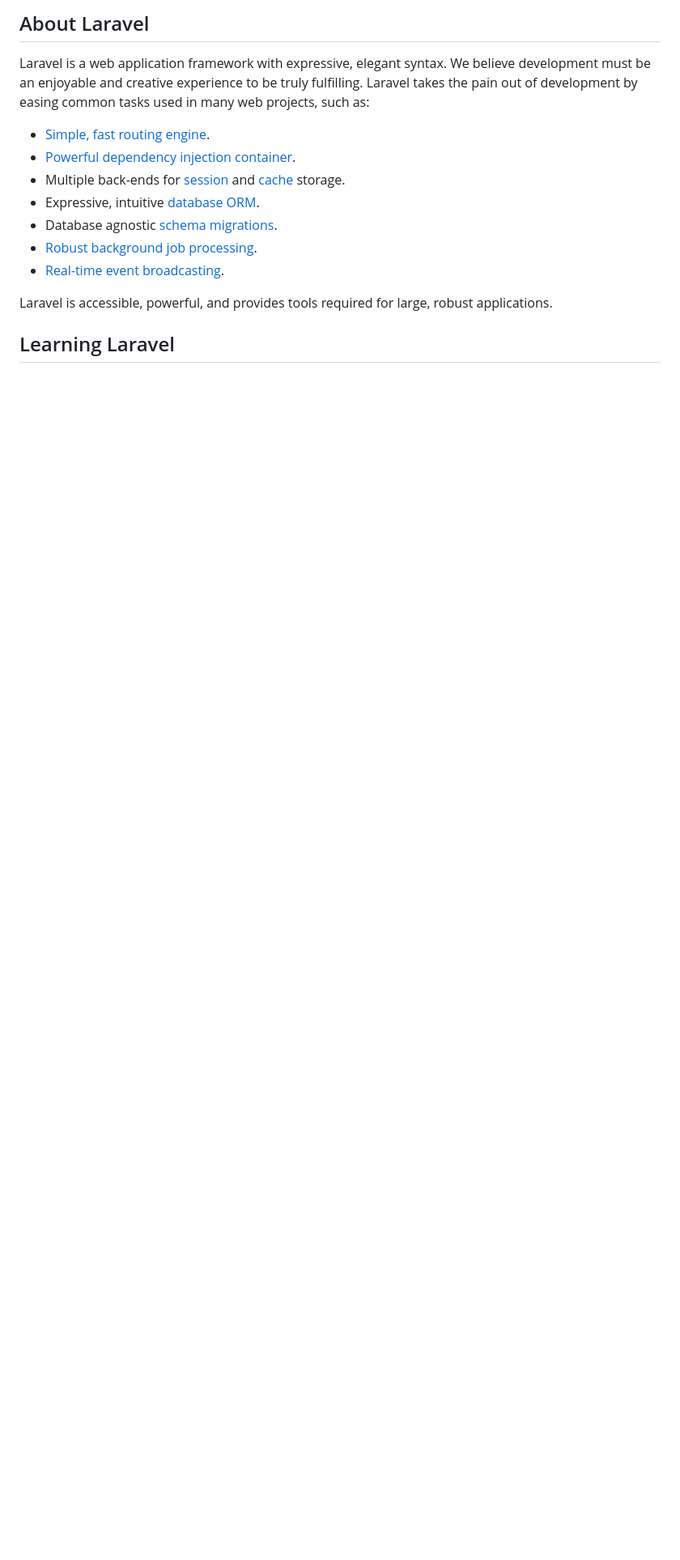
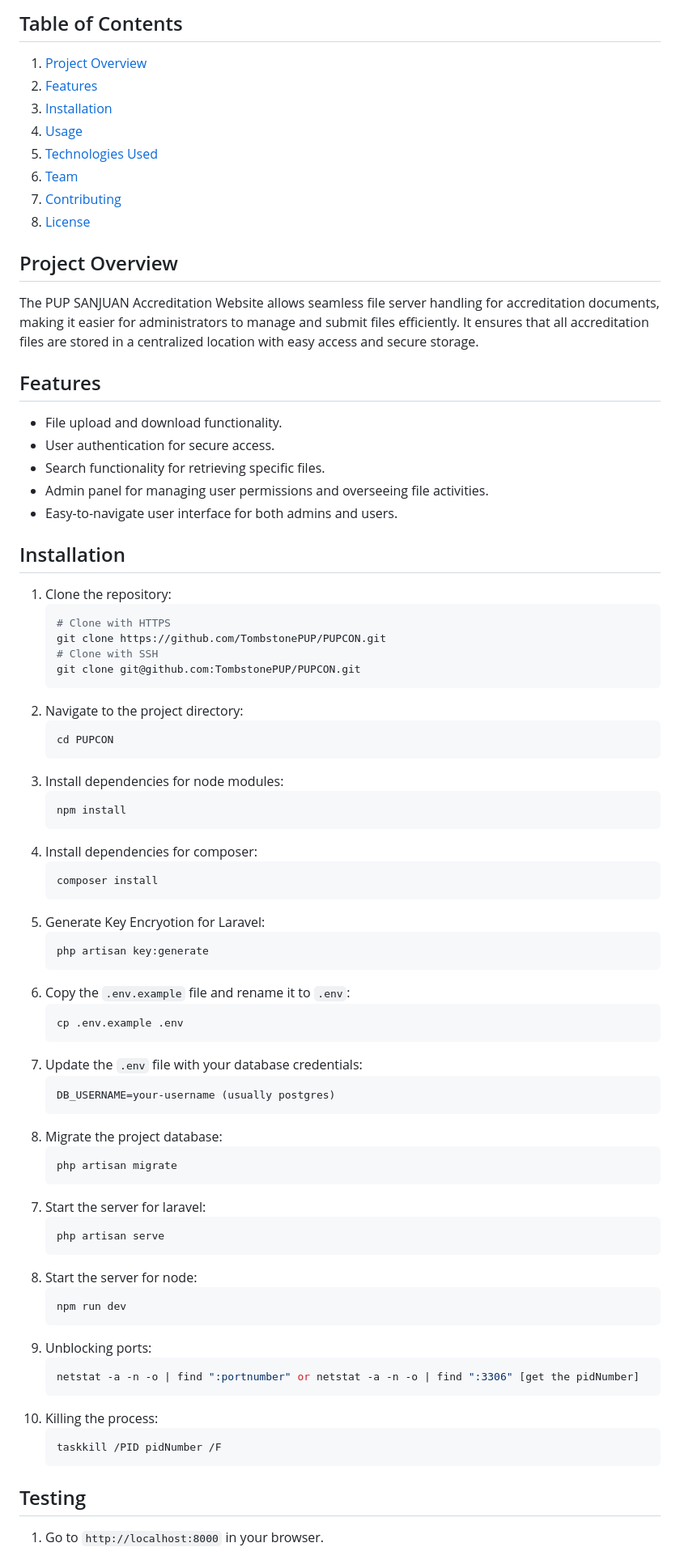
Before and after one commit to TombstonePUP/PUPCON, a Markdown page: README.md, the part around one of its changes. Shown at 81% size. GitHub-like rendering; blank space fills up the shorter version.

````diff
--- a/README.md
+++ b/README.md
@@ -9,17 +4,85 @@
 
-## About Laravel
+## Table of Contents
+1. [Project Overview](#project-overview)
+2. [Features](#features)
+3. [Installation](#installation)
+4. [Usage](#usage)
+5. [Technologies Used](#technologies-used)
+6. [Team](#team)
+7. [Contributing](#contributing)
+8. [License](#license)
 
-Laravel is a web application framework with expressive, elegant syntax. We believe development must be an enjoyable and creative experience to be truly fulfilling. Laravel takes the pain out of development by easing common tasks used in many web projects, such as:
+## Project Overview
+The PUP SANJUAN Accreditation Website allows seamless file server handling for accreditation documents, making it easier for administrators to manage and submit files efficiently. It ensures that all accreditation files are stored in a centralized location with easy access and secure storage.
 
-- [Simple, fast routing engine](https://laravel.com/docs/routing).
-- [Powerful dependency injection container](https://laravel.com/docs/container).
-- Multiple back-ends for [session](https://laravel.com/docs/session) and [cache](https://laravel.com/docs/cache) storage.
-- Expressive, intuitive [database ORM](https://laravel.com/docs/eloquent).
-- Database agnostic [schema migrations](https://laravel.com/docs/migrations).
-- [Robust background job processing](https://laravel.com/docs/queues).
-- [Real-time event broadcasting](https://laravel.com/docs/broadcasting).
+## Features
+- File upload and download functionality.
+- User authentication for secure access.
+- Search functionality for retrieving specific files.
+- Admin panel for managing user permissions and overseeing file activities.
+- Easy-to-navigate user interface for both admins and users.
 
-Laravel is accessible, powerful, and provides tools required for large, robust applications.
+## Installation
+1. Clone the repository:
+    ```bash
+    # Clone with HTTPS
+    git clone https://github.com/TombstonePUP/PUPCON.git
+    # Clone with SSH
+    git clone git@github.com:TombstonePUP/PUPCON.git
+    ```
+2. Navigate to the project directory:
+    ```bash
+    cd PUPCON
+    ```
+3. Install dependencies for node modules:
+    ```bash
+    npm install
+    ```
+4. Install dependencies for composer:
+    ```bash
+    composer install
+    ```
+5. Generate Key Encryotion for Laravel:
+    ```bash
+    php artisan key:generate
+    ```
+6. Copy the `.env.example` file and rename it to `.env`:
+    ```bash
+    cp .env.example .env
+    ```
+7. Update the `.env` file with your database credentials:
+    ```bash
+    DB_USERNAME=your-username (usually postgres)
+    ```
+6. Migrate the project database:
+    ```bash
+    php artisan migrate
+    ```
+<!-- 7. Fresh migrate the project database:
+    ```bash
+    php artisan migrate:fresh
+    ```
+8. Seed the project database to populate the tables for users and programs:
+    ```bash
+    php artisan db:seed
+    ``` -->
+7. Start the server for laravel:
+    ```bash
+    php artisan serve
+    ```
+8. Start the server for node:
+    ```bash
+    npm run dev
+    ```
+9. Unblocking ports:
+    ```bash
+    netstat -a -n -o | find ":portnumber" or netstat -a -n -o | find ":3306" [get the pidNumber]
+    ```
+10. Killing the process:
+    ```bash
+    taskkill /PID pidNumber /F
+    ```
 
-## Learning Laravel
+## Testing
+1. Go to `http://localhost:8000` in your browser.
 
````
Also changed, not shown: other parts of README.md (+15 -45 lines).
